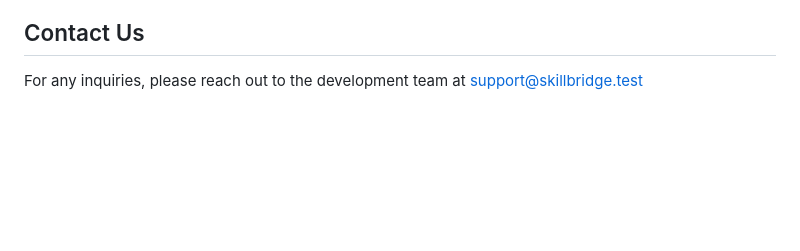
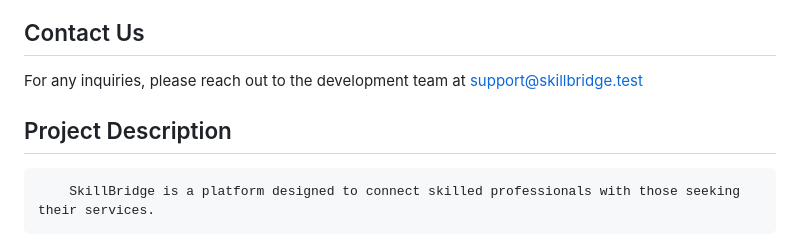
Before and after one commit to hamidkhattara/Skillbridge, a Markdown page: README.md, the part around the change. Drawn GitHub-style; blank space fills up the shorter version.

Commit message:
feat: Add project description to README

```diff
--- a/README.md
+++ b/README.md
@@ -70,3 +70,6 @@ The Laravel framework is open-sourced software licensed under the [MIT license](
 79155f8873345f51a0bd8e80f1402dfa74ad0658
 ## Contact Us
 For any inquiries, please reach out to the development team at support@skillbridge.test
+## Project Description
+
+        SkillBridge is a platform designed to connect skilled professionals with those seeking their services.
```
Also changed, not shown: git-exercise.md (added, +86 -0 lines).
